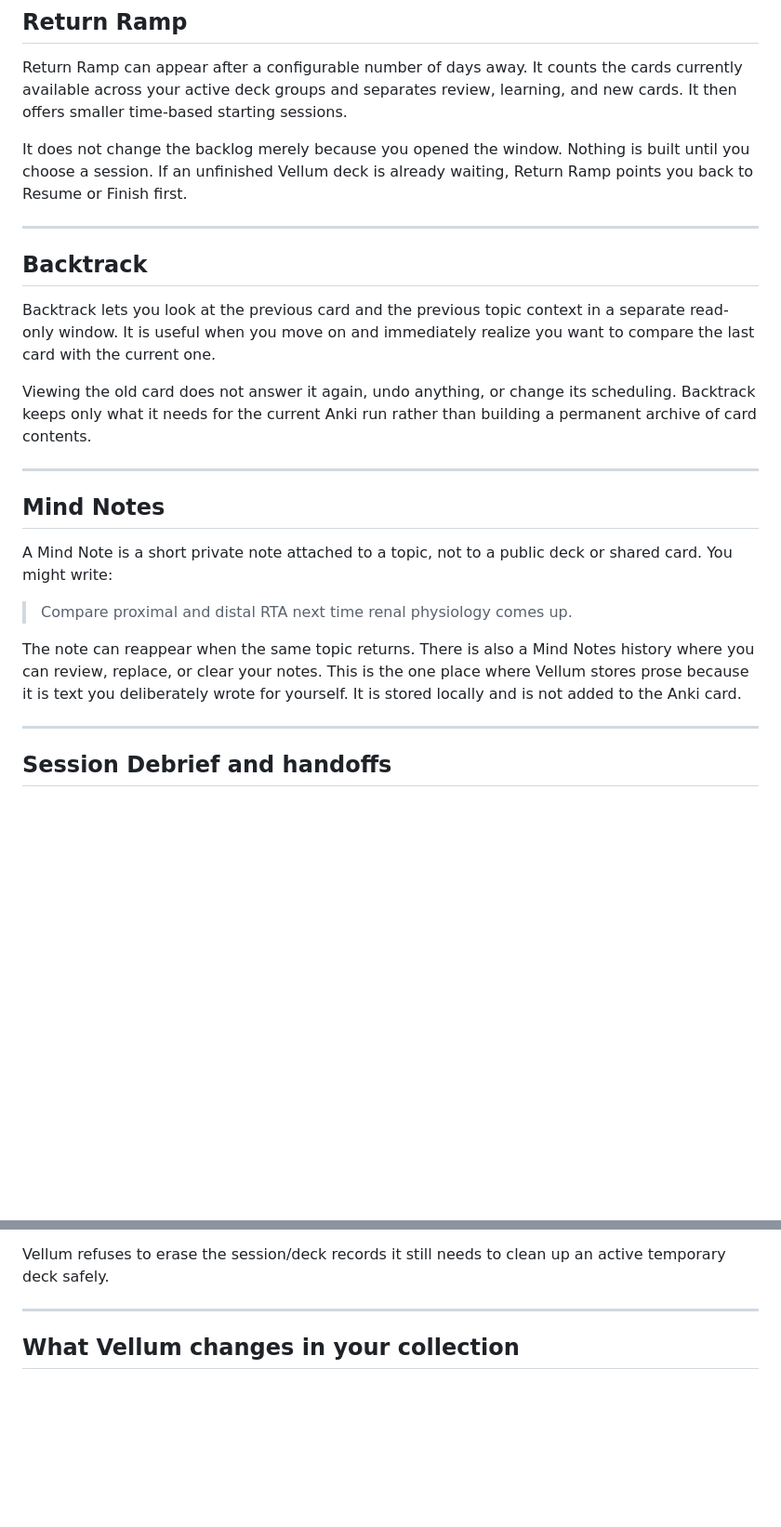
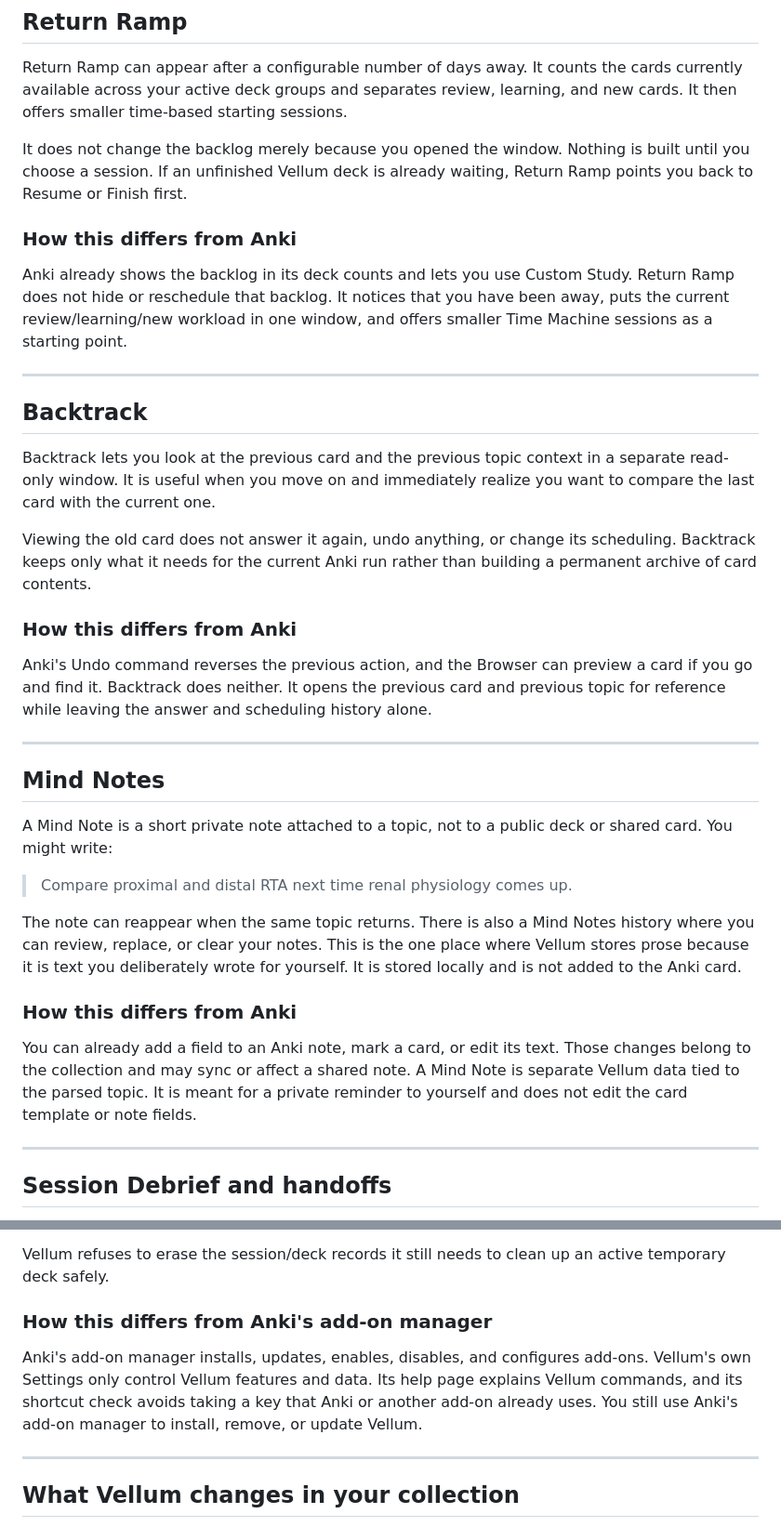
Before and after one commit to Fateh-Alam/vellum, a Markdown page: docs/ANKIWEB_LISTING.md, 2 parts joined by grey strips. Shown at 93% size. Drawn GitHub-style; blank space fills up the shorter version.

```diff
--- a/docs/ANKIWEB_LISTING.md
+++ b/docs/ANKIWEB_LISTING.md
@@ -247,6 +295,13 @@ It does not change the backlog merely because you opened the window. Nothing is
 built until you choose a session. If an unfinished Vellum deck is already
 waiting, Return Ramp points you back to Resume or Finish first.
 
+### How this differs from Anki
+
+Anki already shows the backlog in its deck counts and lets you use Custom Study.
+Return Ramp does not hide or reschedule that backlog. It notices that you have
+been away, puts the current review/learning/new workload in one window, and
+offers smaller Time Machine sessions as a starting point.
+
 ---
 
 ## Backtrack
@@ -258,6 +313,13 @@ you want to compare the last card with the current one.
 Viewing the old card does not answer it again, undo anything, or change its
 scheduling. Backtrack keeps only what it needs for the current Anki run rather
 than building a permanent archive of card contents.
+
+### How this differs from Anki
+
+Anki's Undo command reverses the previous action, and the Browser can preview a
+card if you go and find it. Backtrack does neither. It opens the previous card
+and previous topic for reference while leaving the answer and scheduling history
+alone.
 
 ---
 
@@ -272,6 +334,13 @@ The note can reappear when the same topic returns. There is also a Mind Notes
 history where you can review, replace, or clear your notes. This is the one place
 where Vellum stores prose because it is text you deliberately wrote for
 yourself. It is stored locally and is not added to the Anki card.
+
+### How this differs from Anki
+
+You can already add a field to an Anki note, mark a card, or edit its text. Those
+changes belong to the collection and may sync or affect a shared note. A Mind
+Note is separate Vellum data tied to the parsed topic. It is meant for a private
+reminder to yourself and does not edit the card template or note fields.
 
 ---
 
@@ -355,6 +453,14 @@ controls for clearing Vellum data.
 
 Vellum refuses to erase the session/deck records it still needs to clean up an
 active temporary deck safely.
+
+### How this differs from Anki's add-on manager
+
+Anki's add-on manager installs, updates, enables, disables, and configures
+add-ons. Vellum's own Settings only control Vellum features and data. Its help
+page explains Vellum commands, and its shortcut check avoids taking a key that
+Anki or another add-on already uses. You still use Anki's add-on manager to
+install, remove, or update Vellum.
 
 ---
 
```
Also changed, not shown: other parts of docs/ANKIWEB_LISTING.md (+77 -0 lines).
